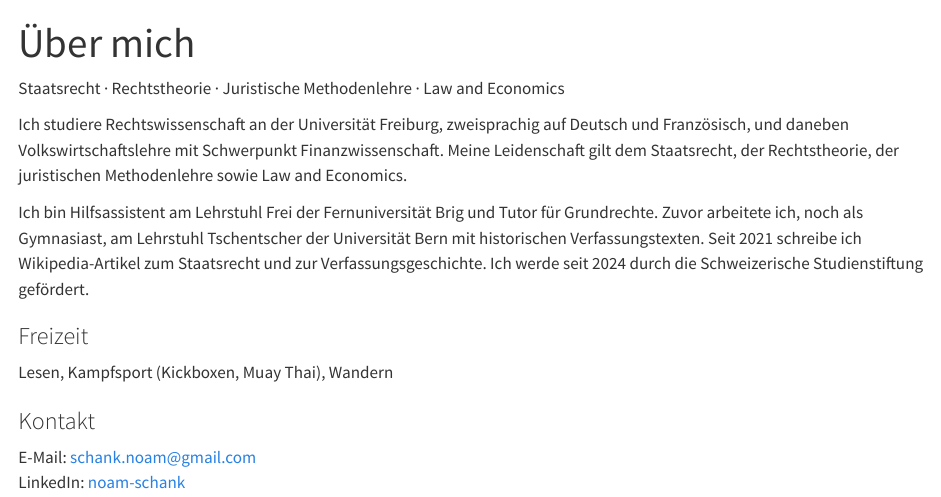
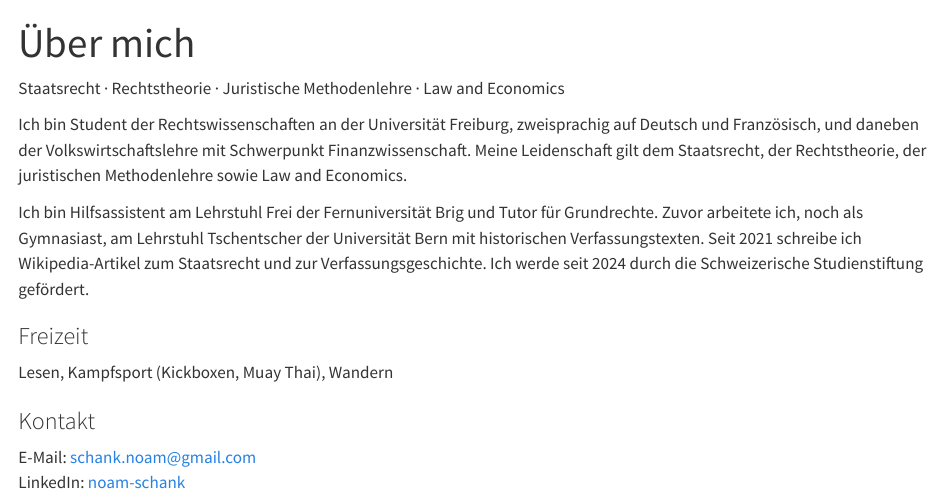
Before and after one commit to noamschank/noamschank.github.io, a Quarto document (index.qmd): the page in a window 1100 px wide, from its top. Rendered offline with R 4.5, knitr and Pandoc in place of Quarto, with nearby package versions.

Commit message:
Refine introduction text in index.qmd
Corrected grammatical structure in the introduction.

```diff
--- a/index.qmd
+++ b/index.qmd
@@ -6,7 +6,7 @@ title: "Über mich"
 ::: {.home-text}
 [Staatsrecht · Rechtstheorie · Juristische Methodenlehre · Law and Economics]{.fields}
 
-Ich studiere Rechtswissenschaft an der Universität Freiburg, zweisprachig auf Deutsch und Französisch, und daneben Volkswirtschaftslehre mit Schwerpunkt Finanzwissenschaft. Meine Leidenschaft gilt dem Staatsrecht, der Rechtstheorie, der juristischen Methodenlehre sowie Law and Economics.
+Ich bin Student der Rechtswissenschaften an der Universität Freiburg, zweisprachig auf Deutsch und Französisch, und daneben der Volkswirtschaftslehre mit Schwerpunkt Finanzwissenschaft. Meine Leidenschaft gilt dem Staatsrecht, der Rechtstheorie, der juristischen Methodenlehre sowie Law and Economics.
 
 Ich bin Hilfsassistent am Lehrstuhl Frei der Fernuniversität Brig und Tutor für Grundrechte. Zuvor arbeitete ich, noch als Gymnasiast, am Lehrstuhl Tschentscher der Universität Bern mit historischen Verfassungstexten. Seit 2021 schreibe ich Wikipedia-Artikel zum Staatsrecht und zur Verfassungsgeschichte. Ich werde seit 2024 durch die Schweizerische Studienstiftung gefördert.
 
```
